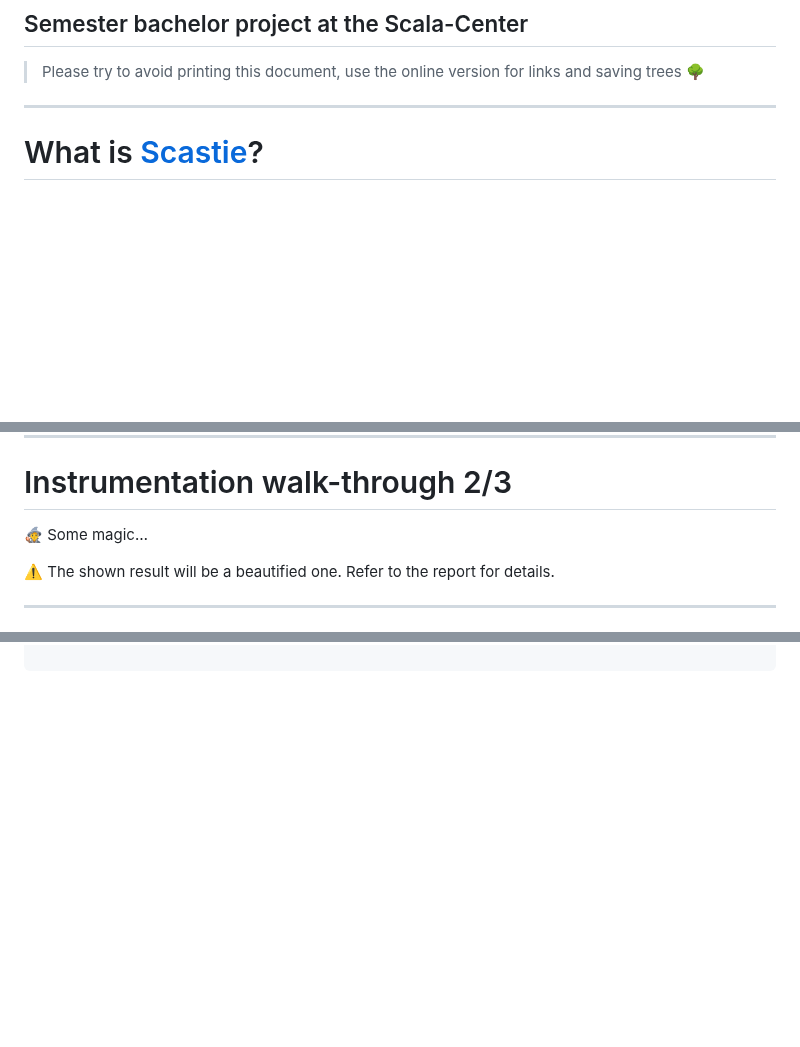
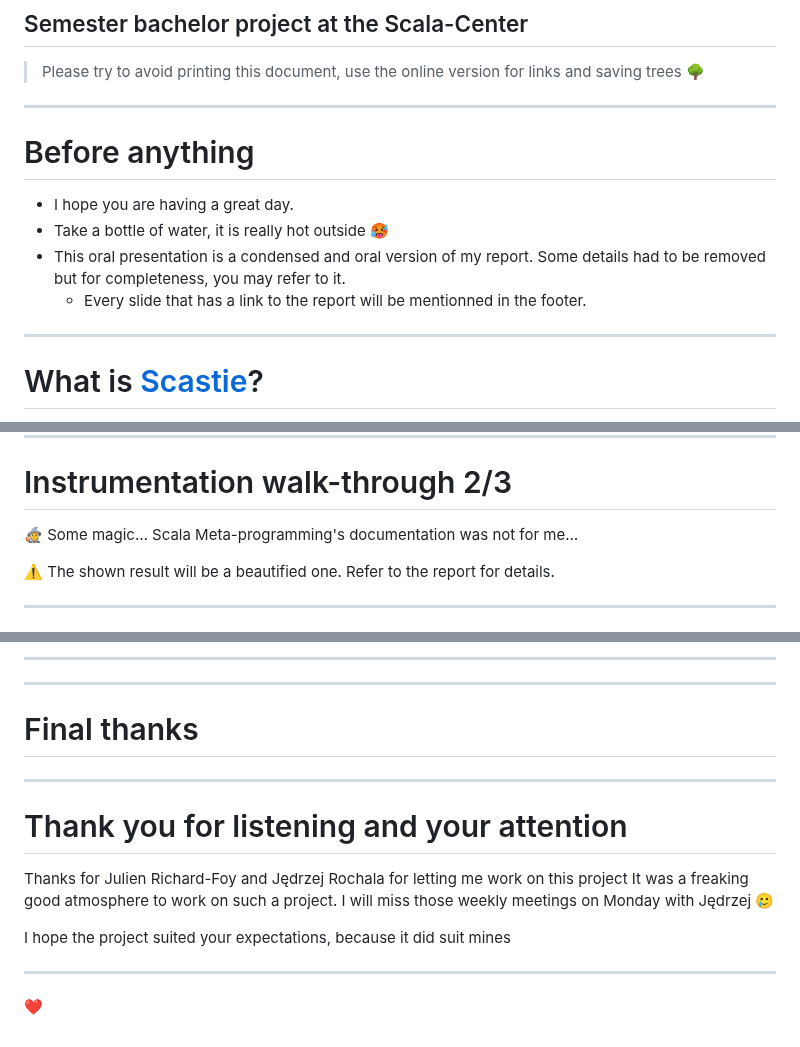
Before and after one commit to Maeeen/scastie-bachelor-report, a Markdown page: presentation/presentation.md, 3 parts joined by grey strips. GitHub-like rendering; blank space fills up the shorter version.

Commit message:
Presentation continuition

```diff
--- a/presentation/presentation.md
+++ b/presentation/presentation.md
@@ -12,6 +12,17 @@ footer: Marwan Azuz -- 29/06/23
 
 ---
 
+<!-- _footer : Reference: report chapter 0.0 -->
+# Before anything
+
+
+* I hope you are having a great day.
+* Take a bottle of water, it is really hot outside :hot_face:
+* This oral presentation is a condensed and oral version of my report. Some details had to be removed but for completeness, you may refer to it.
+  * Every slide that has a link to the report will be mentionned in the footer.
+
+---
+
 # What is [Scastie](https://scastie.scala-lang.org/)?
 
 * A demo is worth a thousand words…
@@ -195,7 +212,7 @@ We are minimalist
 
 # Instrumentation walk-through 2/3
 
-🧙 Some magic…
+🧙 Some magic… Scala Meta-programming's documentation was not for me…
 
 :warning: The shown result will be a beautified one. Refer to the report for details.
 
@@ -250,0 +433,19 @@ Fairly easy thanks to the Scala standard library.
+---
+
+
+
+---
+
+# Final thanks
+
+---
+
+# Thank you for listening and your attention
+ Thanks for Julien Richard-Foy and Jędrzej Rochala for letting me work on this project
+It was a freaking good atmosphere to work on such a project. I will miss those weekly meetings on Monday with Jędrzej :smiling_face_with_tear:
+
+I hope the project suited your expectations, because it did suit mines
+
+---
+
+:heart:
```
Also changed, not shown: other parts of presentation/presentation.md (+171 -0 lines).
